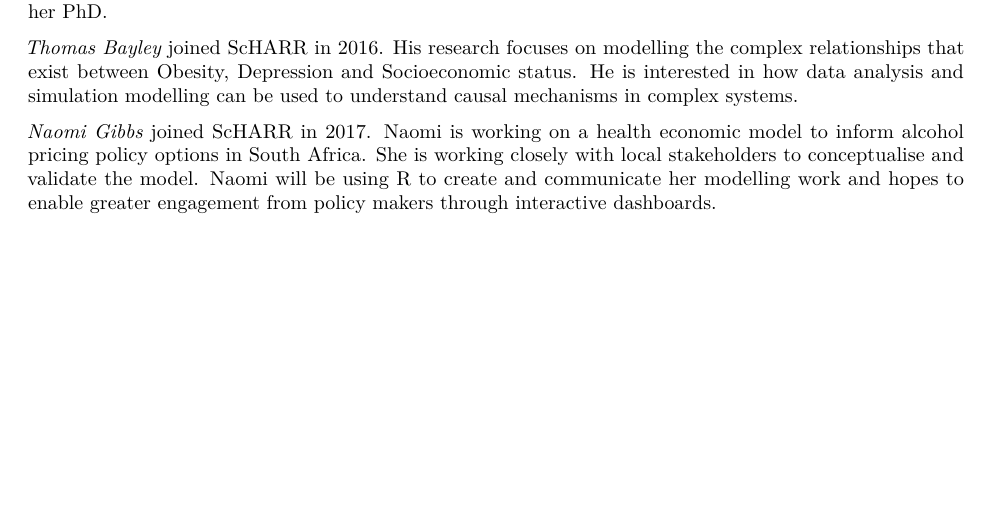
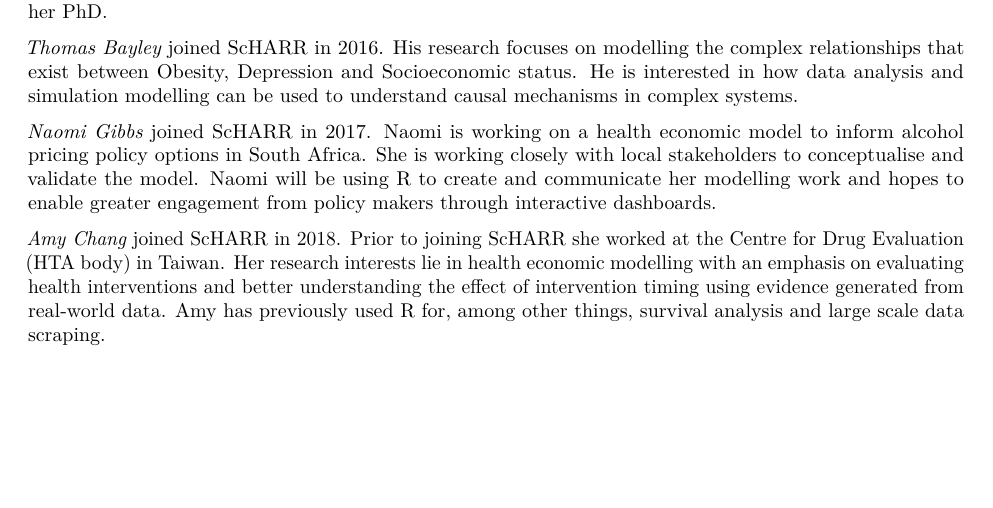
Before and after one commit to RobertASmith/Intro_to_R, an R Markdown document (Course 1 - Intro to R MASTER.Rmd): part of page 3 of 19, cut so that both start at the same text. Rendered offline with R 4.5, knitr and Pandoc, then LaTeX, with nearby package versions.

Commit message:
Added Amy's bio

```diff
--- a/Course 1 - Intro to R MASTER.Rmd
+++ b/Course 1 - Intro to R MASTER.Rmd
@@ -42,6 +42,9 @@ All of the tutors on the course are PhD candidates in the Wellcome Trust Doctora
 *[Thomas Bayley](https://www.linkedin.com/in/tom-bayley-31ba8570/)* joined ScHARR in 2016. His research focuses on modelling the complex relationships that exist between Obesity, Depression and Socioeconomic status. He is interested in how data analysis and simulation modelling can be used to understand causal mechanisms in complex systems.
 
 *[Naomi Gibbs](https://www.linkedin.com/in/naomi-gibbs-27810248/)* joined ScHARR in 2017. Naomi is working on a health economic model to inform alcohol pricing policy options in South Africa. She is working closely with local stakeholders to conceptualise and validate the model. Naomi will be using R to create and communicate her modelling work and hopes to enable greater engagement from policy makers through interactive dashboards.
+
+*[Amy Chang](https://www.linkedin.com/in/naomi-gibbs-27810248/)* joined ScHARR in 2018. Prior to joining ScHARR she worked at the Centre for Drug Evaluation (HTA body) in Taiwan. Her research interests lie in health economic modelling with an emphasis on evaluating health interventions and better understanding the effect of intervention timing using evidence generated from real-world data. Amy has previously used R for, among other things, survival analysis and large scale data scraping.
+
 
 \newpage
 
```
